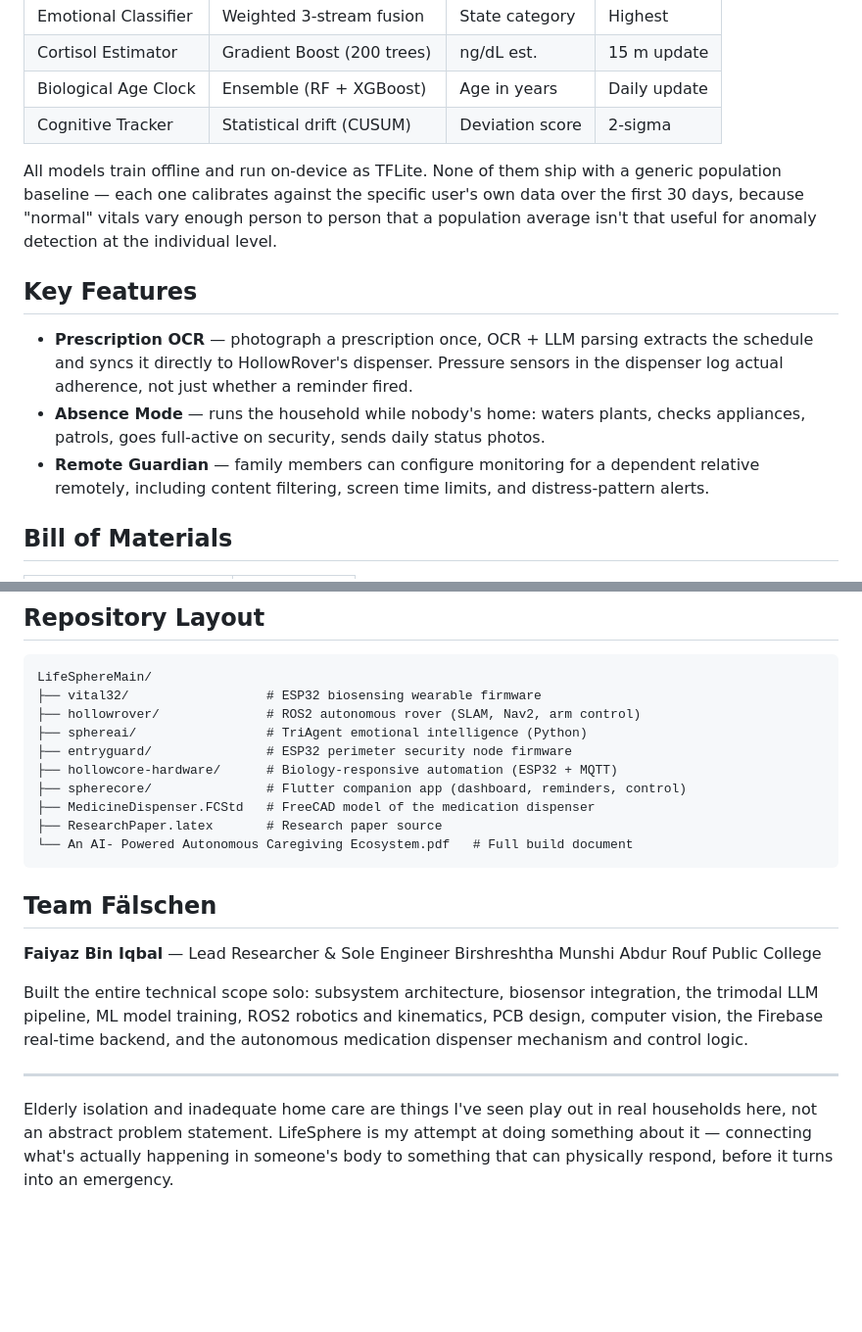
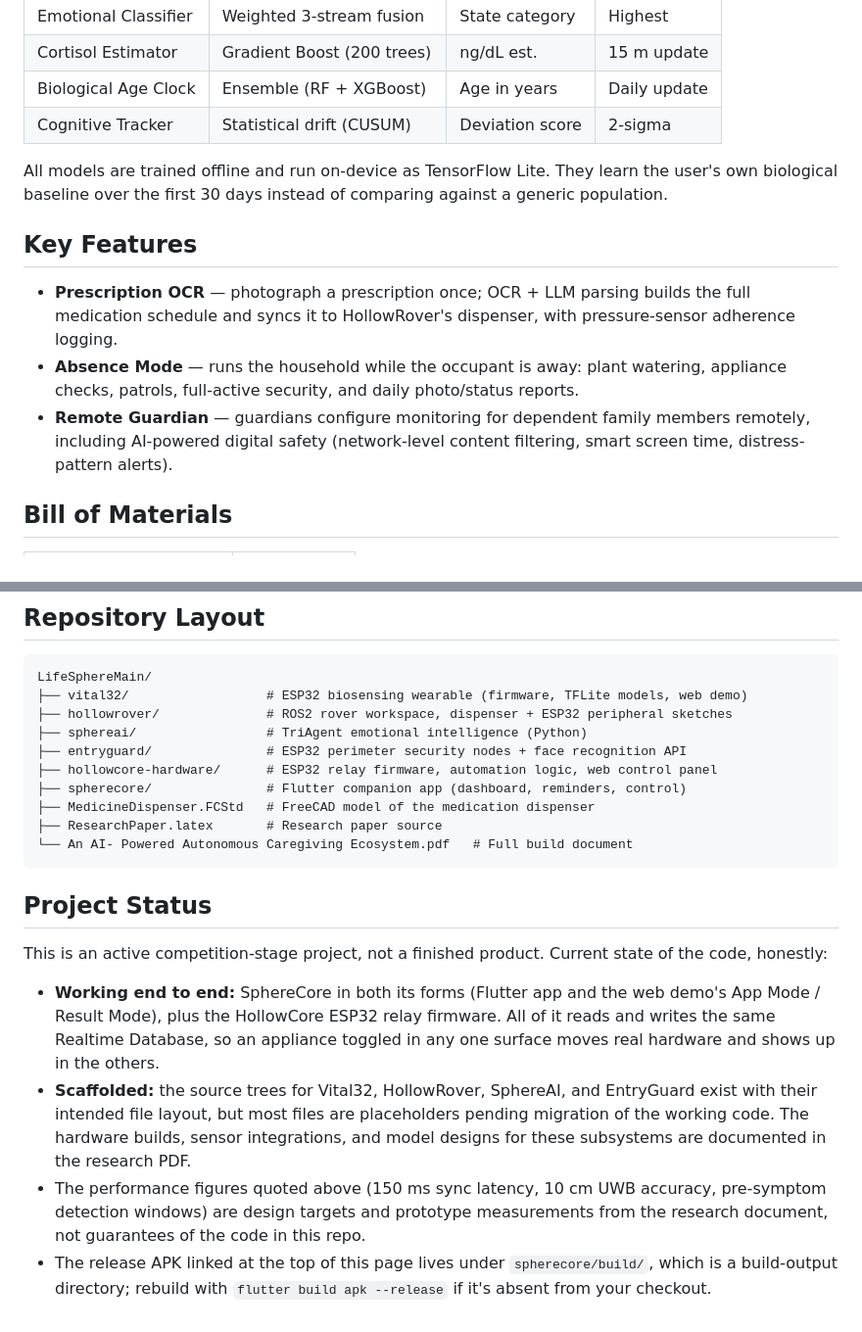
Before and after one commit to fizzcodding/LifeSphereMain, a Markdown page: README.md, 2 parts joined by grey strips. Shown at 98% size. Drawn GitHub-style; blank space fills up the shorter version.

````diff
--- a/README.md
+++ b/README.md
@@ -68,13 +117,13 @@ Maps the current physiological/emotional state straight to lighting, thermal con
 | Biological Age Clock | Ensemble (RF + XGBoost) | Age in years | Daily update |
 | Cognitive Tracker | Statistical drift (CUSUM) | Deviation score | 2-sigma |
 
-All models train offline and run on-device as TFLite. None of them ship with a generic population baseline — each one calibrates against the specific user's own data over the first 30 days, because "normal" vitals vary enough person to person that a population average isn't that useful for anomaly detection at the individual level.
+All models are trained offline and run on-device as TensorFlow Lite. They learn the user's own biological baseline over the first 30 days instead of comparing against a generic population.
 
 ## Key Features
 
-- **Prescription OCR** — photograph a prescription once, OCR + LLM parsing extracts the schedule and syncs it directly to HollowRover's dispenser. Pressure sensors in the dispenser log actual adherence, not just whether a reminder fired.
-- **Absence Mode** — runs the household while nobody's home: waters plants, checks appliances, patrols, goes full-active on security, sends daily status photos.
-- **Remote Guardian** — family members can configure monitoring for a dependent relative remotely, including content filtering, screen time limits, and distress-pattern alerts.
+- **Prescription OCR** — photograph a prescription once; OCR + LLM parsing builds the full medication schedule and syncs it to HollowRover's dispenser, with pressure-sensor adherence logging.
+- **Absence Mode** — runs the household while the occupant is away: plant watering, appliance checks, patrols, full-active security, and daily photo/status reports.
+- **Remote Guardian** — guardians configure monitoring for dependent family members remotely, including AI-powered digital safety (network-level content filtering, smart screen time, distress-pattern alerts).
 
 ## Bill of Materials
 
@@ -91,24 +140,22 @@ All models train offline and run on-device as TFLite. None of them ship with a g
 
 ```
 LifeSphereMain/
-├── vital32/                  # ESP32 biosensing wearable firmware
-├── hollowrover/              # ROS2 autonomous rover (SLAM, Nav2, arm control)
+├── vital32/                  # ESP32 biosensing wearable (firmware, TFLite models, web demo)
+├── hollowrover/              # ROS2 rover workspace, dispenser + ESP32 peripheral sketches
 ├── sphereai/                 # TriAgent emotional intelligence (Python)
-├── entryguard/               # ESP32 perimeter security node firmware
-├── hollowcore-hardware/      # Biology-responsive automation (ESP32 + MQTT)
+├── entryguard/               # ESP32 perimeter security nodes + face recognition API
+├── hollowcore-hardware/      # ESP32 relay firmware, automation logic, web control panel
 ├── spherecore/               # Flutter companion app (dashboard, reminders, control)
 ├── MedicineDispenser.FCStd   # FreeCAD model of the medication dispenser
 ├── ResearchPaper.latex       # Research paper source
 └── An AI- Powered Autonomous Caregiving Ecosystem.pdf   # Full build document
 ```
 
-## Team Fälschen
+## Project Status
 
-**Faiyaz Bin Iqbal** — Lead Researcher & Sole Engineer
-Birshreshtha Munshi Abdur Rouf Public College
+This is an active competition-stage project, not a finished product. Current state of the code, honestly:
 
-Built the entire technical scope solo: subsystem architecture, biosensor integration, the trimodal LLM pipeline, ML model training, ROS2 robotics and kinematics, PCB design, computer vision, the Firebase real-time backend, and the autonomous medication dispenser mechanism and control logic.
-
----
-
-Elderly isolation and inadequate home care are things I've seen play out in real households here, not an abstract problem statement. LifeSphere is my attempt at doing something about it — connecting what's actually happening in someone's body to something that can physically respond, before it turns into an emergency.
+- **Working end to end:** SphereCore in both its forms (Flutter app and the web demo's App Mode / Result Mode), plus the HollowCore ESP32 relay firmware. All of it reads and writes the same Realtime Database, so an appliance toggled in any one surface moves real hardware and shows up in the others.
+- **Scaffolded:** the source trees for Vital32, HollowRover, SphereAI, and EntryGuard exist with their intended file layout, but most files are placeholders pending migration of the working code. The hardware builds, sensor integrations, and model designs for these subsystems are documented in the research PDF.
+- The performance figures quoted above (150 ms sync latency, 10 cm UWB accuracy, pre-symptom detection windows) are design targets and prototype measurements from the research document, not guarantees of the code in this repo.
+- The release APK linked at the top of this page lives under `spherecore/build/`, which is a build-output directory; rebuild with `flutter build apk --release` if it's absent from your checkout.
````
Also changed, not shown: other parts of README.md (+76 -27 lines).
